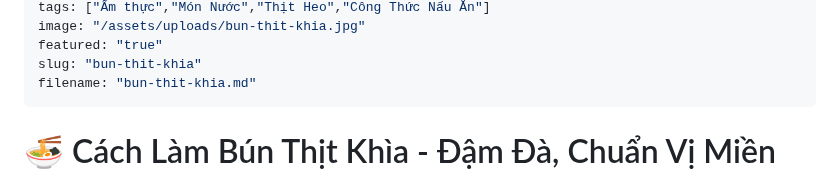
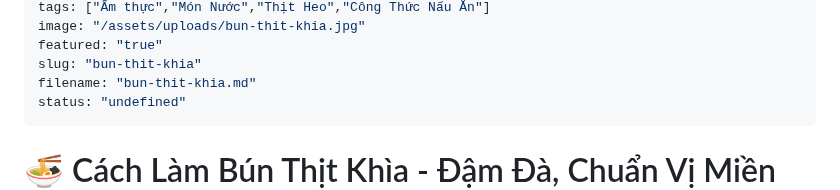
Before and after one commit to duongvanphi19/minimalist-blog, a Markdown page: posts/bun-thit-khia.md, the part around the change. Rendered like a GitHub page.

Commit message:
Cập nhật bài viết

```diff
--- a/posts/bun-thit-khia.md
+++ b/posts/bun-thit-khia.md
@@ -9,6 +9,7 @@ image: "/assets/uploads/bun-thit-khia.jpg"
 featured: "true"
 slug: "bun-thit-khia"
 filename: "bun-thit-khia.md"
+status: "undefined"
 ---
 # 🍜 Cách Làm Bún Thịt Khìa - Đậm Đà, Chuẩn Vị Miền Tây
 
```
